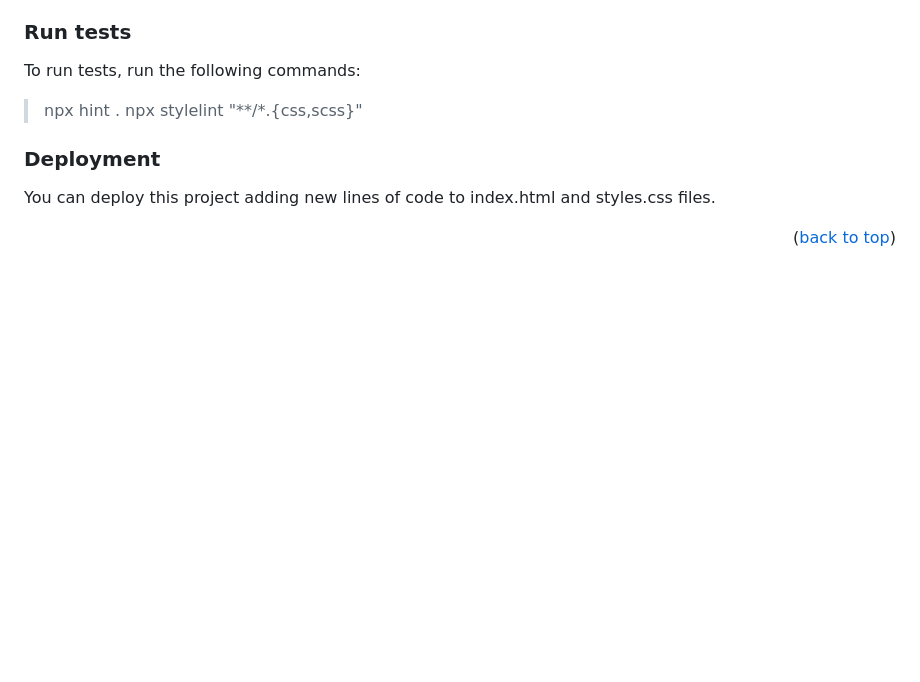
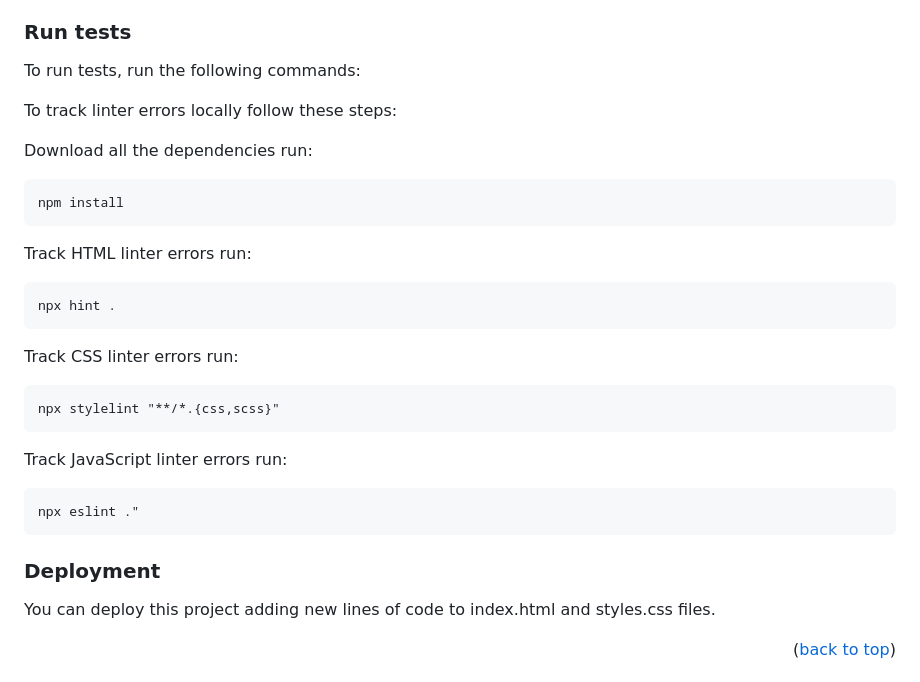
Before and after one commit to Benawi/Capstone-1-Microverse, a Markdown page: README.md, the part around the change. Rendered like a GitHub page; blank space fills up the shorter version.

````diff
--- a/README.md
+++ b/README.md
@@ -103,8 +103,24 @@ You can use this project by cloning it to your folder and changing index.html an
 
 To run tests, run the following commands:
 
-> npx hint .
-> npx stylelint "**/*.{css,scss}"
+To track linter errors locally follow these steps:
+
+Download all the dependencies run:
+```
+npm install
+```
+Track HTML linter errors run:
+```
+npx hint .
+```
+Track CSS linter errors run:
+```
+npx stylelint "**/*.{css,scss}"
+```
+Track JavaScript linter errors run:
+```
+npx eslint ."
+```
 
 ### Deployment
 
````
